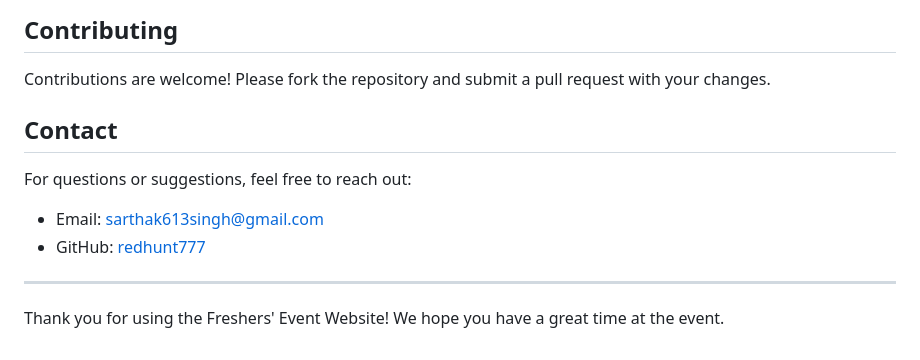
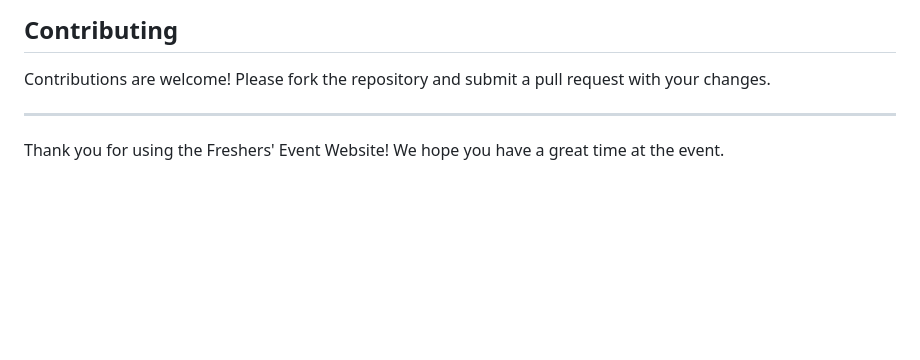
Before and after one commit to smmayank443/freshers-ticket-pass, a Markdown page: README.md, the part around the change. GitHub-like rendering; blank space fills up the shorter version.

```diff
--- a/README.md
+++ b/README.md
@@ -109,11 +109,5 @@ Follow these steps to set up the project locally:
 Contributions are welcome! Please fork the repository and submit a pull request with your changes.
 
 
-## Contact
-
-For questions or suggestions, feel free to reach out:
-- Email: sarthak613singh@gmail.com
-- GitHub: [redhunt777](https://github.com/redhunt777)
-
 ---
 Thank you for using the Freshers' Event Website! We hope you have a great time at the event.
```
